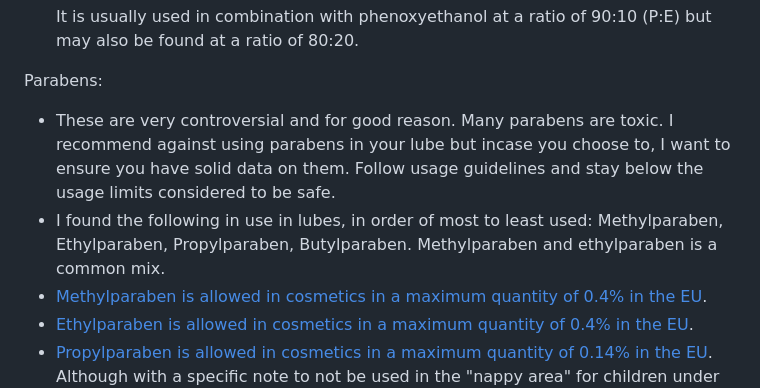
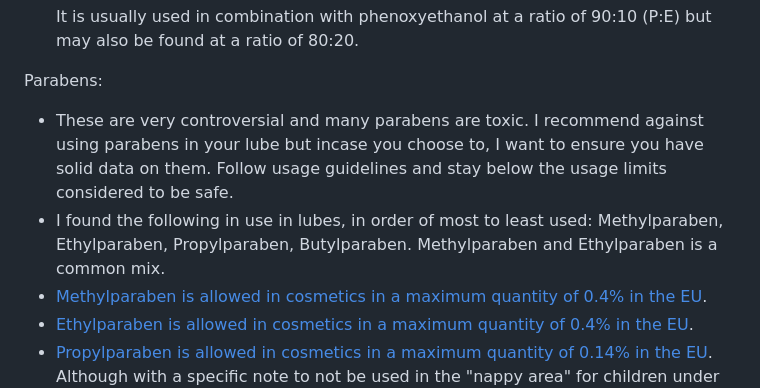
Before and after one commit to Kuuuube/kuuu.be, a Markdown page: src/lube/luuubemaking.md, the part around the change. Rendered like a GitHub page.

Commit message:
Reword parabens section

```diff
--- a/src/lube/luuubemaking.md
+++ b/src/lube/luuubemaking.md
@@ -170,8 +170,8 @@ Phenoxyethanol, Ethylhexylglycerin:
     It is usually used in combination with phenoxyethanol at a ratio of 90:10 (P:E) but may also be found at a ratio of 80:20.
 
 Parabens:
-- These are very controversial and for good reason. Many parabens are toxic. I recommend against using parabens in your lube but incase you choose to, I want to ensure you have solid data on them. Follow usage guidelines and stay below the usage limits considered to be safe.
-- I found the following in use in lubes, in order of most to least used: Methylparaben, Ethylparaben, Propylparaben, Butylparaben. Methylparaben and ethylparaben is a common mix.
+- These are very controversial and many parabens are toxic. I recommend against using parabens in your lube but incase you choose to, I want to ensure you have solid data on them. Follow usage guidelines and stay below the usage limits considered to be safe.
+- I found the following in use in lubes, in order of most to least used: Methylparaben, Ethylparaben, Propylparaben, Butylparaben. Methylparaben and Ethylparaben is a common mix.
 - [Methylparaben is allowed](https://echa.europa.eu/cosmetics-preservatives/-/legislationlist/details/EU-COSM_PROD-ANX_V_ALLOW_PRESERV-100.002.532-VSK-58F0F4) [in cosmetics in a maximum](https://echa.europa.eu/cosmetics-preservatives/-/legislationlist/details/EU-COSM_PROD-ANX_V_ALLOW_PRESERV-100.043.134-VSK-58F0E3) [quantity of 0.4% in the EU](https://echa.europa.eu/cosmetics-preservatives/-/legislationlist/details/EU-COSM_PROD-ANX_V_ALLOW_PRESERV-100.023.377-VSK-58F0ED).
 - [Ethylparaben is allowed](https://echa.europa.eu/cosmetics-preservatives/-/legislationlist/details/EU-COSM_PROD-ANX_V_ALLOW_PRESERV-100.004.000-VSK-58F0E1) [in cosmetics in a maximum](https://echa.europa.eu/cosmetics-preservatives/-/legislationlist/details/EU-COSM_PROD-ANX_V_ALLOW_PRESERV-100.048.210-VSK-58F0E6) [quantity of 0.4% in the EU](https://echa.europa.eu/cosmetics-preservatives/-/legislationlist/details/EU-COSM_PROD-ANX_V_ALLOW_PRESERV-100.047.701-VSK-58F0E4).
 - [Propylparaben is allowed in cosmetics](https://echa.europa.eu/cosmetics-preservatives/-/legislationlist/details/EU-COSM_PROD-ANX_V_ALLOW_PRESERV-100.076.879-VSK-58F0F0) [in a maximum quantity of 0.14% in the EU](https://echa.europa.eu/cosmetics-preservatives/-/legislationlist/details/EU-COSM_PROD-ANX_V_ALLOW_PRESERV-100.047.702-VSK-58F0E5). Although with a specific note to not be used in the "nappy area" for children under three years of age.
```
